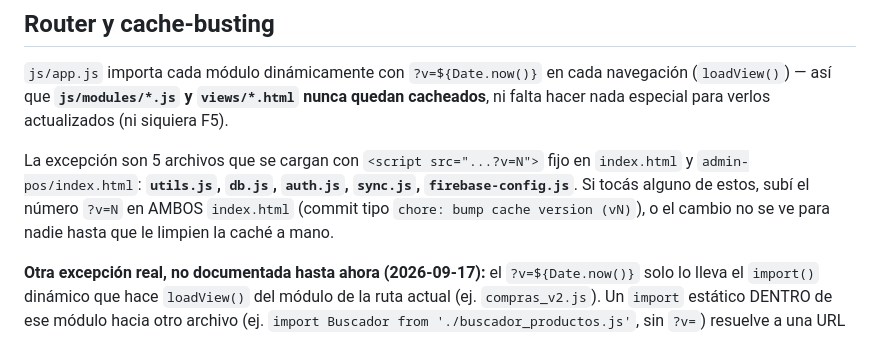
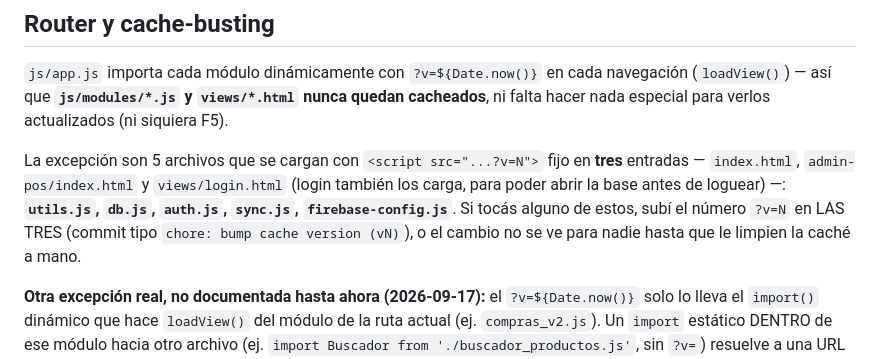
Before and after one commit to seamusdolan89-alt/sistema-kalulu, a Markdown page: CLAUDE.md, the part around the change. Rendered like a GitHub page.

Commit message:
docs: login.html también carga los 5 archivos con ?v=N fijo
Desde el fix de login en dispositivo nuevo (returnTo=admin-pos), login.html
carga firebase-config.js/utils.js/db.js/auth.js/sync.js con versión fija
para poder abrir la base e intentar el pre-sync antes de loguear — son tres
entry points ahora (index.html, admin-pos/index.html, views/login.html),
no dos, y los tres necesitan el mismo ?v=N.

Co-Authored-By: Claude Sonnet 5 <noreply@anthropic.com>
(cherry picked from commit a6c32ef6eb3eb18e02248b13bcccc89955c1dc24)

```diff
--- a/CLAUDE.md
+++ b/CLAUDE.md
@@ -20,7 +20,7 @@ Esto también vale para el **CSS global** (`css/reset.css`, `variables.css`, `la
 
 `js/app.js` importa cada módulo dinámicamente con `?v=${Date.now()}` en cada navegación (`loadView()`) — así que **`js/modules/*.js` y `views/*.html` nunca quedan cacheados**, ni falta hacer nada especial para verlos actualizados (ni siquiera F5).
 
-La excepción son 5 archivos que se cargan con `<script src="...?v=N">` fijo en `index.html` y `admin-pos/index.html`: **`utils.js`, `db.js`, `auth.js`, `sync.js`, `firebase-config.js`**. Si tocás alguno de estos, subí el número `?v=N` en AMBOS `index.html` (commit tipo `chore: bump cache version (vN)`), o el cambio no se ve para nadie hasta que le limpien la caché a mano.
+La excepción son 5 archivos que se cargan con `<script src="...?v=N">` fijo en **tres** entradas — `index.html`, `admin-pos/index.html` y `views/login.html` (login también los carga, para poder abrir la base antes de loguear) —: **`utils.js`, `db.js`, `auth.js`, `sync.js`, `firebase-config.js`**. Si tocás alguno de estos, subí el número `?v=N` en LAS TRES (commit tipo `chore: bump cache version (vN)`), o el cambio no se ve para nadie hasta que le limpien la caché a mano.
 
 **Otra excepción real, no documentada hasta ahora (2026-09-17):** el `?v=${Date.now()}` solo lo lleva el `import()` dinámico que hace `loadView()` del módulo de la ruta actual (ej. `compras_v2.js`). Un `import` estático DENTRO de ese módulo hacia otro archivo (ej. `import Buscador from './buscador_productos.js'`, sin `?v=`) resuelve a una URL fija — si esa URL ya estaba en el registro de módulos ES del navegador (cargada antes, aunque haya sido por otra ruta que también la importa, como `ordenes.js`), el navegador reusa esa instancia vieja sin volver a pedirla, aunque el archivo en el server ya esté actualizado. Pasa con cualquier módulo compartido importado así (`buscador_productos.js`, `grupos_sustitutos.js`, `familia.js`, etc.) — a diferencia de lo que dice el párrafo de arriba, en este caso sí hace falta F5 (o mejor, hard refresh `Ctrl+Shift+R`) en las pestañas que ya estaban abiertas antes del cambio.
 
```
